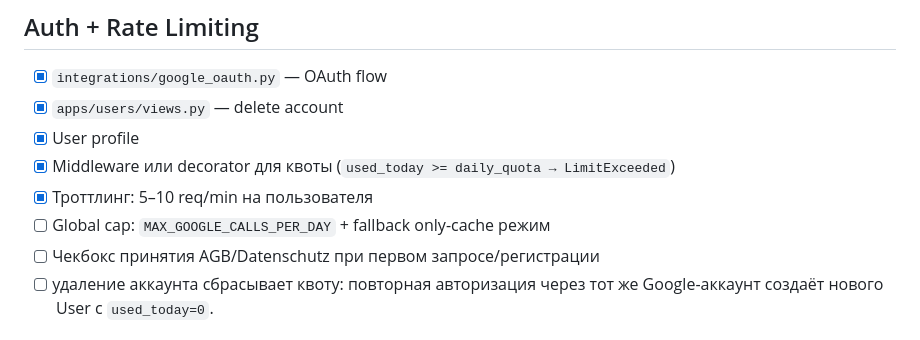
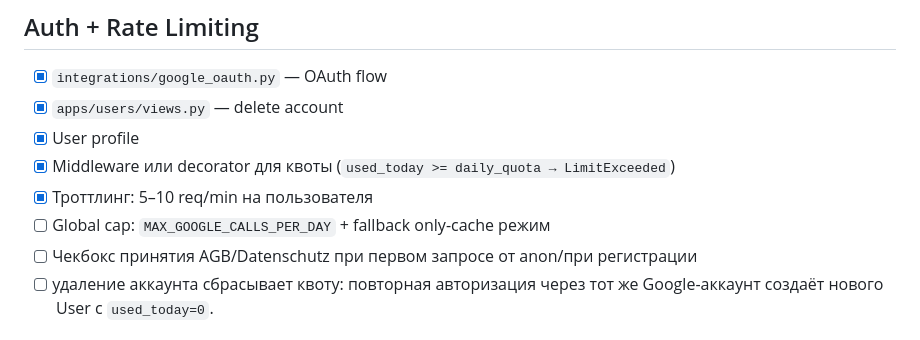
Before and after one commit to p95max/dealerfinder, a Markdown page: docs/checklist_v1.md, the part around the change. GitHub-like rendering.

```diff
--- a/docs/checklist_v1.md
+++ b/docs/checklist_v1.md
@@ -32,7 +32,7 @@
 - [x] Middleware или decorator для квоты (`used_today >= daily_quota → LimitExceeded`)
 - [x] Троттлинг: 5–10 req/min на пользователя
 - [ ] Global cap: `MAX_GOOGLE_CALLS_PER_DAY` + fallback only-cache режим
-- [ ] Чекбокс принятия AGB/Datenschutz при первом запросе/регистрации
+- [ ] Чекбокс принятия AGB/Datenschutz при первом запросе от anon/при регистрации
 - [ ] удаление аккаунта сбрасывает квоту: повторная авторизация через тот же Google-аккаунт создаёт нового User с `used_today=0`.
 
 ## Anti-abuse
```
